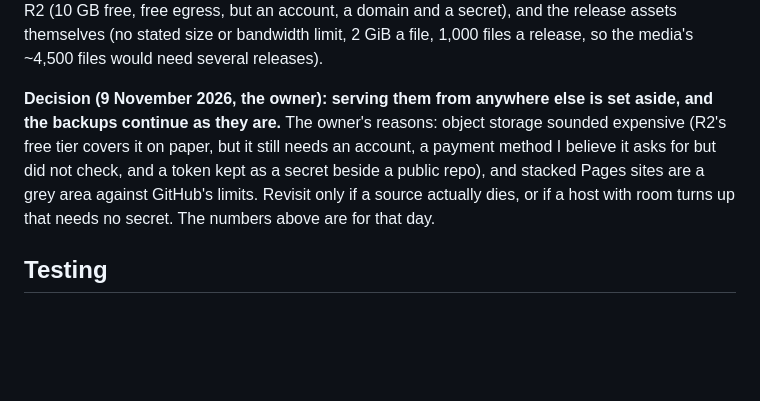
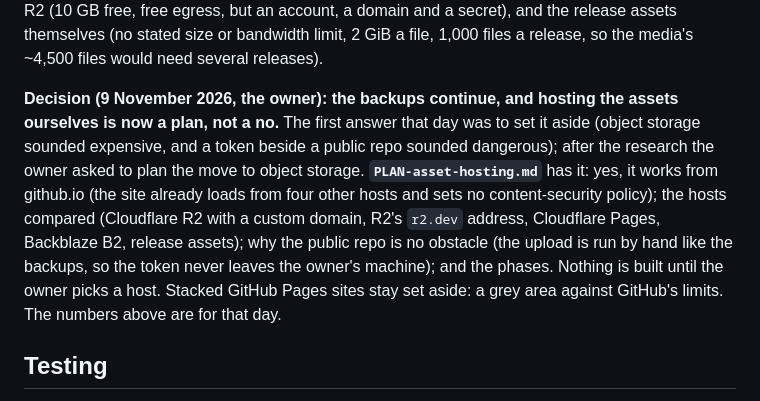
Before and after one commit to seangcs27/dossier, a Markdown page: CLAUDE.md, the part around the change. GitHub-like rendering; blank space fills up the shorter version.

```diff
--- a/CLAUDE.md
+++ b/CLAUDE.md
@@ -2194,12 +2194,16 @@ hosts looked at: Cloudflare R2 (10 GB free, free egress, but an account, a domai
 and the release assets themselves (no stated size or bandwidth limit, 2 GiB a file, 1,000 files a
 release, so the media's ~4,500 files would need several releases).
 
-**Decision (9 November 2026, the owner): serving them from anywhere else is set aside, and the
-backups continue as they are.** The owner's reasons: object storage sounded expensive (R2's
-free tier covers it on paper, but it still needs an account, a payment method I believe it
-asks for but did not check, and a token kept as a secret beside a public repo), and stacked
-Pages sites are a grey area against GitHub's limits. Revisit only if a source actually dies, or
-if a host with room turns up that needs no secret. The numbers above are for that day.
+**Decision (9 November 2026, the owner): the backups continue, and hosting the assets
+ourselves is now a plan, not a no.** The first answer that day was to set it aside (object
+storage sounded expensive, and a token beside a public repo sounded dangerous); after the
+research the owner asked to plan the move to object storage. **`PLAN-asset-hosting.md`** has
+it: yes, it works from github.io (the site already loads from four other hosts and sets no
+content-security policy); the hosts compared (Cloudflare R2 with a custom domain, R2's
+`r2.dev` address, Cloudflare Pages, Backblaze B2, release assets); why the public repo is no
+obstacle (the upload is run by hand like the backups, so the token never leaves the owner's
+machine); and the phases. Nothing is built until the owner picks a host. Stacked GitHub Pages
+sites stay set aside: a grey area against GitHub's limits. The numbers above are for that day.
 
 ## Testing
 
```
Also changed, not shown: PLAN-asset-hosting.md (added, +98 -0 lines), README.md (+5 -3 lines).
